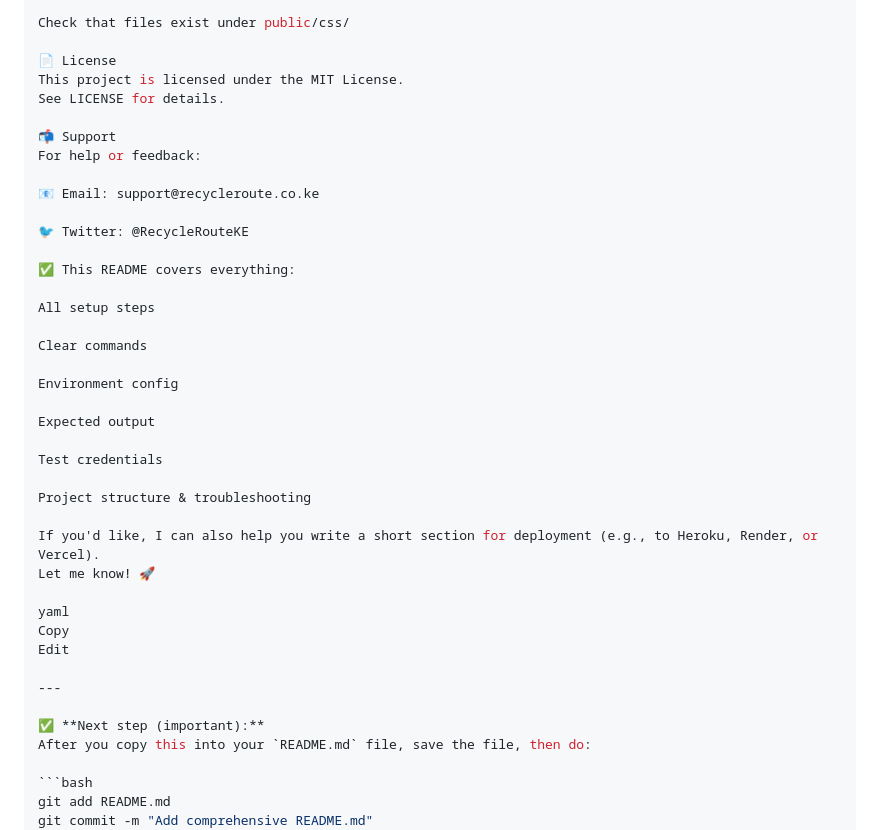
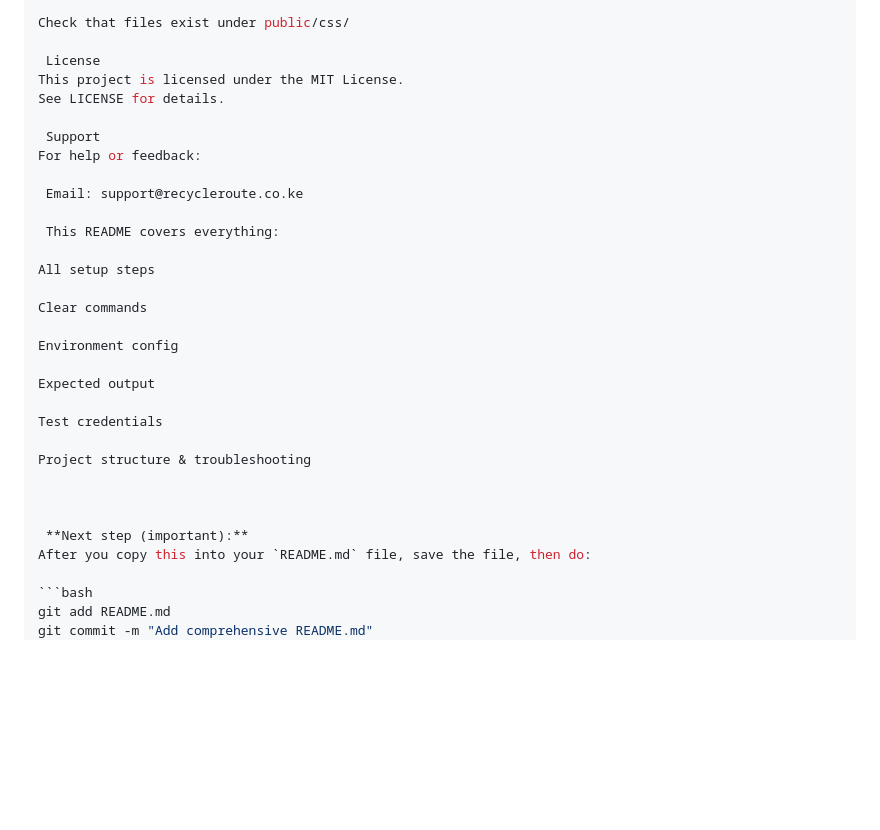
Before and after one commit to Muen1/RecycleRoute, a Markdown page: README.md, the part around the change printed below. Rendered like a GitHub page; blank space fills up the shorter version.

````diff
--- a/README.md
+++ b/README.md
@@ -181,18 +181,16 @@ Clear browser cache (Ctrl+Shift+R)
 
 Check that files exist under public/css/
 
-📄 License
+ License
 This project is licensed under the MIT License.
 See LICENSE for details.
 
-📬 Support
+ Support
 For help or feedback:
 
-📧 Email: support@recycleroute.co.ke
+ Email: support@recycleroute.co.ke
 
-🐦 Twitter: @RecycleRouteKE
-
-✅ This README covers everything:
+ This README covers everything:
 
 All setup steps
 
@@ -206,16 +204,9 @@ Test credentials
 
 Project structure & troubleshooting
 
-If you'd like, I can also help you write a short section for deployment (e.g., to Heroku, Render, or Vercel).
-Let me know! 🚀
 
-yaml
-Copy
-Edit
 
----
-
-✅ **Next step (important):**
+ **Next step (important):**
 After you copy this into your `README.md` file, save the file, then do:
 
 ```bash
````
Also changed, not shown: other parts of README.md (+15 -15 lines).
